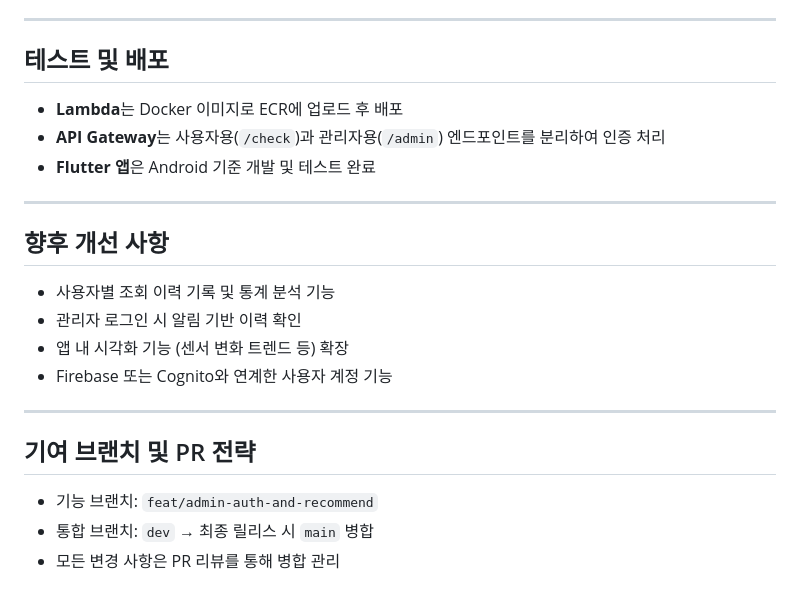
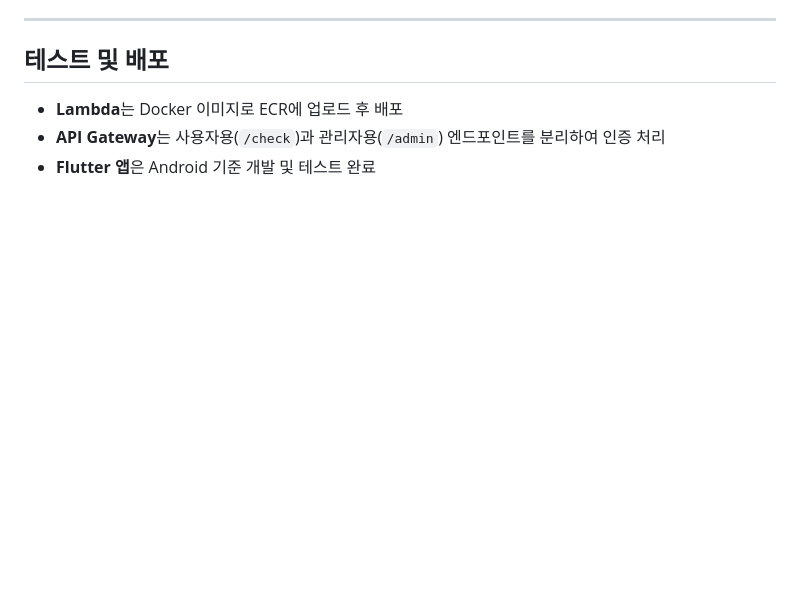
Before and after one commit to Sigyn0809/aircraft_safety_check_app, a Markdown page: README.md, the part around the change. GitHub-like rendering; blank space fills up the shorter version.

```diff
--- a/README.md
+++ b/README.md
@@ -123,20 +123,3 @@ README.md                            # 프로젝트 전체 개요 및 기능/아
 - **Lambda**는 Docker 이미지로 ECR에 업로드 후 배포
 - **API Gateway**는 사용자용(`/check`)과 관리자용(`/admin`) 엔드포인트를 분리하여 인증 처리
 - **Flutter 앱**은 Android 기준 개발 및 테스트 완료
-
----
-
-## 향후 개선 사항
-
-- 사용자별 조회 이력 기록 및 통계 분석 기능
-- 관리자 로그인 시 알림 기반 이력 확인
-- 앱 내 시각화 기능 (센서 변화 트렌드 등) 확장
-- Firebase 또는 Cognito와 연계한 사용자 계정 기능
-
----
-
-## 기여 브랜치 및 PR 전략
-
-- 기능 브랜치: `feat/admin-auth-and-recommend`
-- 통합 브랜치: `dev` → 최종 릴리스 시 `main` 병합
-- 모든 변경 사항은 PR 리뷰를 통해 병합 관리
```
